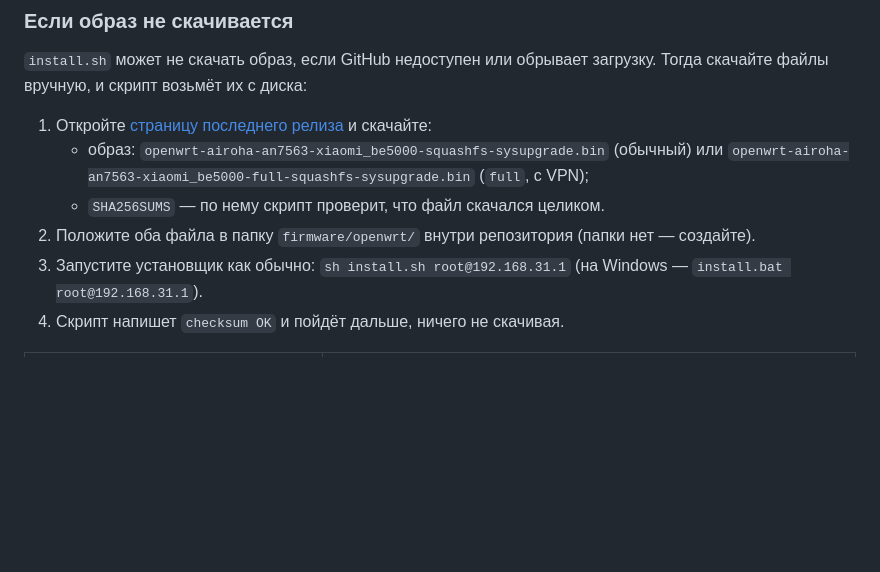
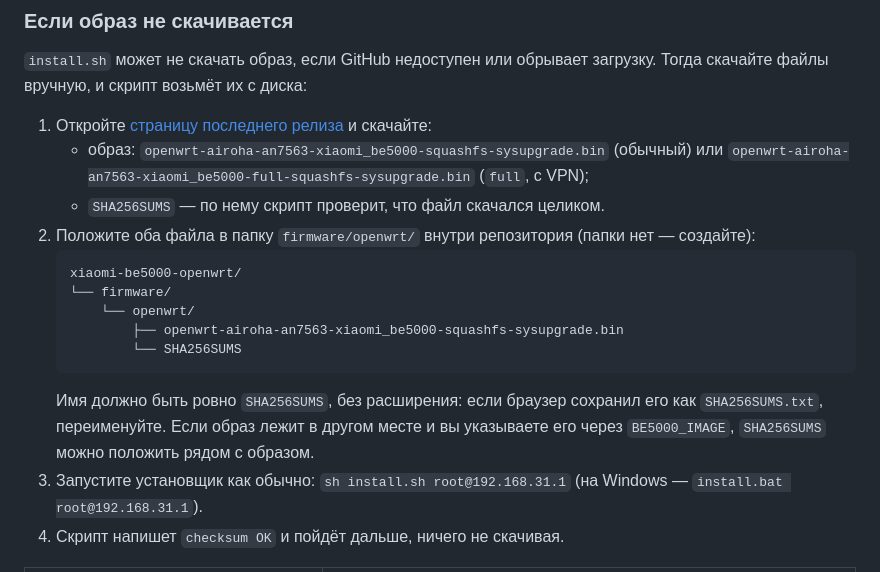
Before and after one commit to pabragin/xiaomi-be5000-openwrt, a Markdown page: README.ru.md, the part around the change. GitHub-like rendering; blank space fills up the shorter version.

Commit message:
README: where to put SHA256SUMS

````diff
--- a/README.ru.md
+++ b/README.ru.md
@@ -132,7 +132,15 @@ sh install.sh root@192.168.31.1        # 192.168.31.1 — адрес стока
 1. Откройте [страницу последнего релиза](https://github.com/pabragin/xiaomi-be5000-openwrt/releases/latest) и скачайте:
    - образ: `openwrt-airoha-an7563-xiaomi_be5000-squashfs-sysupgrade.bin` (обычный) или `openwrt-airoha-an7563-xiaomi_be5000-full-squashfs-sysupgrade.bin` (`full`, с VPN);
    - `SHA256SUMS` — по нему скрипт проверит, что файл скачался целиком.
-2. Положите оба файла в папку `firmware/openwrt/` внутри репозитория (папки нет — создайте).
+2. Положите оба файла в папку `firmware/openwrt/` внутри репозитория (папки нет — создайте):
+   ```
+   xiaomi-be5000-openwrt/
+   └── firmware/
+       └── openwrt/
+           ├── openwrt-airoha-an7563-xiaomi_be5000-squashfs-sysupgrade.bin
+           └── SHA256SUMS
+   ```
+   Имя должно быть ровно `SHA256SUMS`, без расширения: если браузер сохранил его как `SHA256SUMS.txt`, переименуйте. Если образ лежит в другом месте и вы указываете его через `BE5000_IMAGE`, `SHA256SUMS` можно положить рядом с образом.
 3. Запустите установщик как обычно: `sh install.sh root@192.168.31.1` (на Windows — `install.bat root@192.168.31.1`).
 4. Скрипт напишет `checksum OK` и пойдёт дальше, ничего не скачивая.
 
````
Also changed, not shown: README.md (+9 -1 lines).
